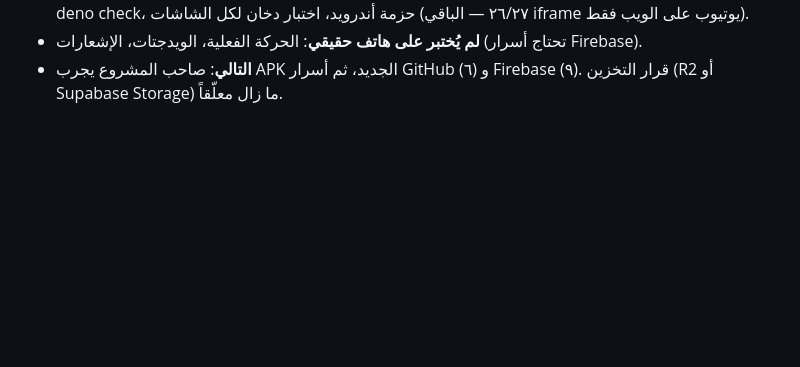
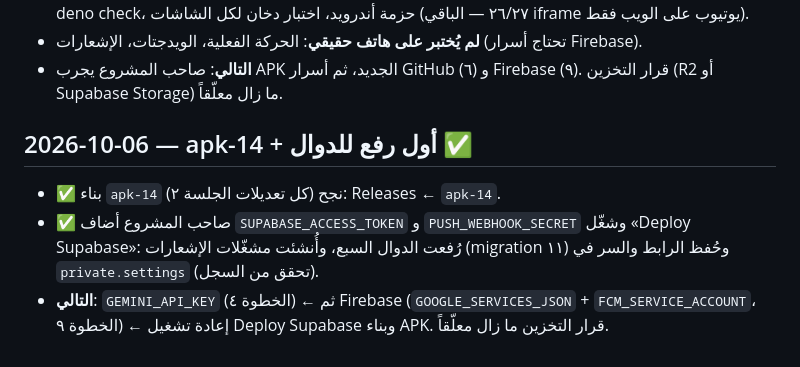
Before and after one commit to dagg-iq/alkhamis-alilmi, a Markdown page: system/LOG.md, the part around the change. GitHub-like rendering; blank space fills up the shorter version.

Commit message:
Log apk-14 and first successful Supabase deploy
Co-Authored-By: Claude Opus 5.5 <noreply@anthropic.com>
Claude-Session: https://claude.ai/code/session_01FVsSXz8htpx4ahDNa1wcoa

```diff
--- a/system/LOG.md
+++ b/system/LOG.md
@@ -103,3 +103,8 @@
 - تحقق: اختبارات الدرجات ٣٣/٣٣، typecheck، بناء لوحة التحكم، RLS على Postgres (مع migration ١١ مرتين)، deno check، حزمة أندرويد، اختبار دخان لكل الشاشات (٢٦/٢٧ — الباقي iframe يوتيوب على الويب فقط).
 - **لم يُختبر على هاتف حقيقي**: الحركة الفعلية، الويدجتات، الإشعارات (تحتاج أسرار Firebase).
 - **التالي**: صاحب المشروع يجرب APK الجديد، ثم أسرار GitHub (٦) و Firebase (٩). قرار التخزين (R2 أو Supabase Storage) ما زال معلّقاً.
+
+## 2026-10-06 — apk-14 + أول رفع للدوال ✅
+- ✅ بناء `apk-14` (كل تعديلات الجلسة ٢) نجح: Releases ← `apk-14`.
+- ✅ صاحب المشروع أضاف `SUPABASE_ACCESS_TOKEN` و `PUSH_WEBHOOK_SECRET` وشغّل «Deploy Supabase»: رُفعت الدوال السبع، وأُنشئت مشغّلات الإشعارات (migration ١١) وحُفظ الرابط والسر في `private.settings` (تحقق من السجل).
+- **التالي**: `GEMINI_API_KEY` (الخطوة ٤) ← ثم Firebase (`GOOGLE_SERVICES_JSON` + `FCM_SERVICE_ACCOUNT`، الخطوة ٩) ← إعادة تشغيل Deploy Supabase وبناء APK. قرار التخزين ما زال معلّقاً.
```
Also changed, not shown: system/TASKS.md (+1 -1 lines).
